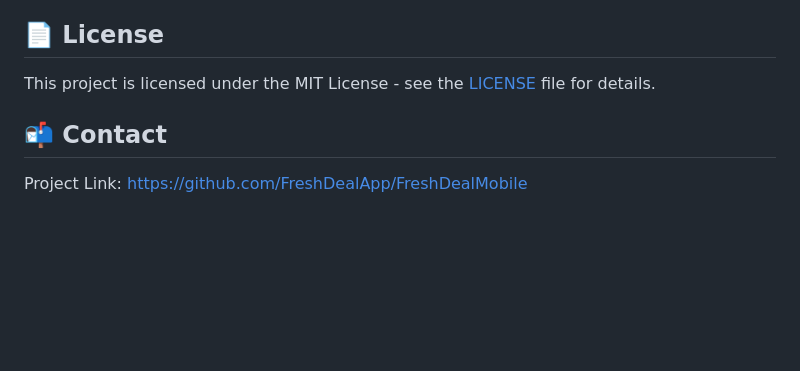
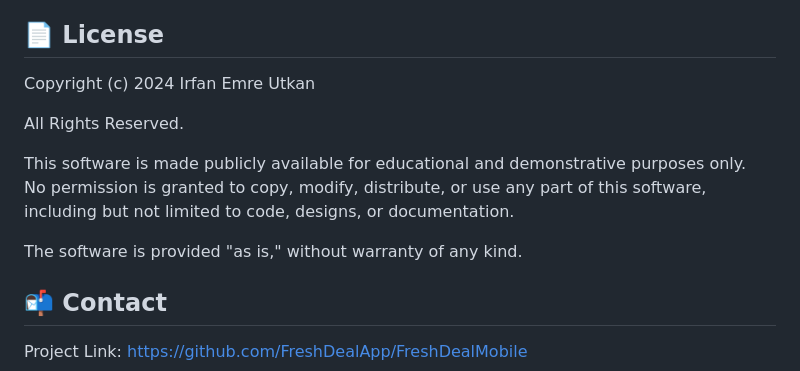
Before and after one commit to emreutkan/FreshDealMobile, a Markdown page: README.md, the part around one of its changes. GitHub-like rendering; blank space fills up the shorter version.

Commit message:
docs: update license information and badge in README

```diff
--- a/README.md
+++ b/README.md
@@ -173,7 +173,15 @@ submitting pull requests. Make sure to also review our [Code of Conduct](CODE_OF
 
 ## 📄 License
 
-This project is licensed under the MIT License - see the [LICENSE](LICENSE) file for details.
+Copyright (c) 2024 Irfan Emre Utkan
+
+All Rights Reserved.
+
+This software is made publicly available for educational and demonstrative purposes only.
+No permission is granted to copy, modify, distribute, or use any part of this software, including but not limited to
+code, designs, or documentation.
+
+The software is provided "as is," without warranty of any kind.
 
 ## 📬 Contact
 
```
Also changed, not shown: other parts of README.md (+1 -1 lines).
